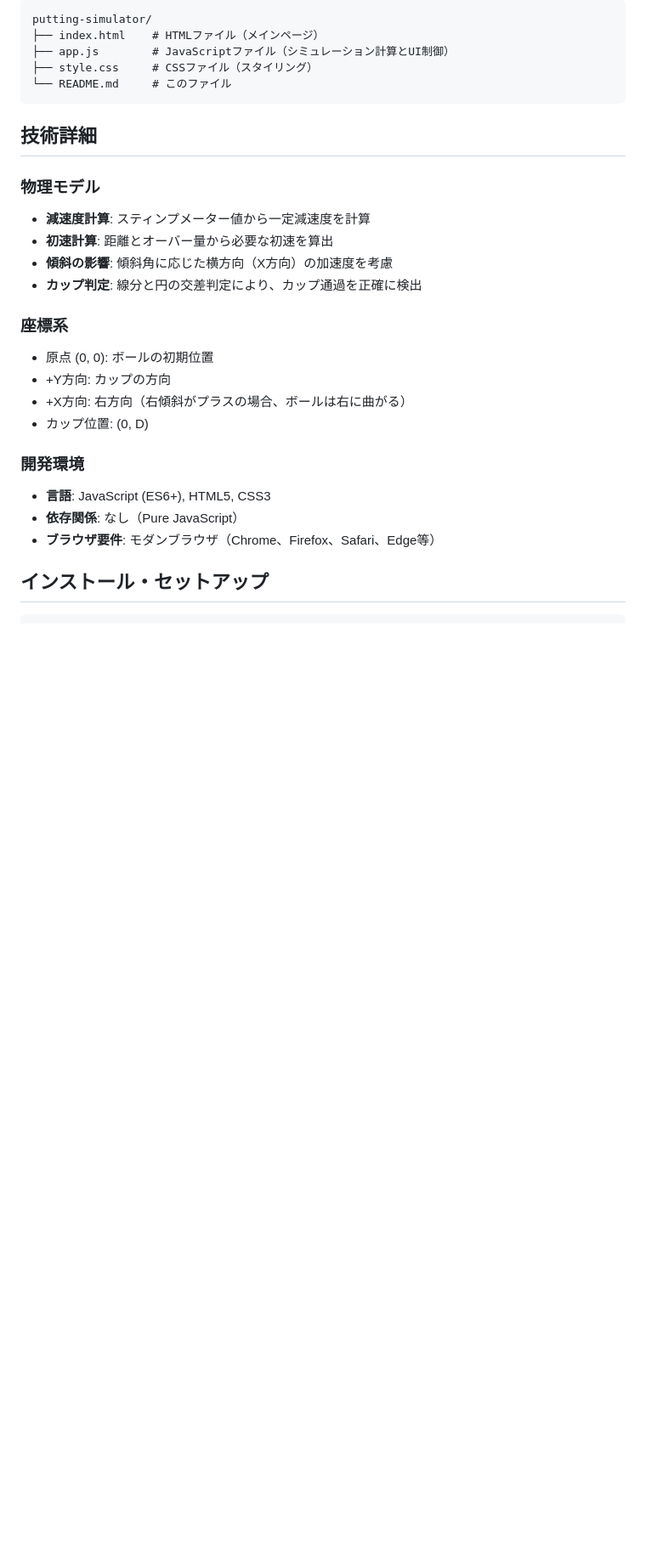
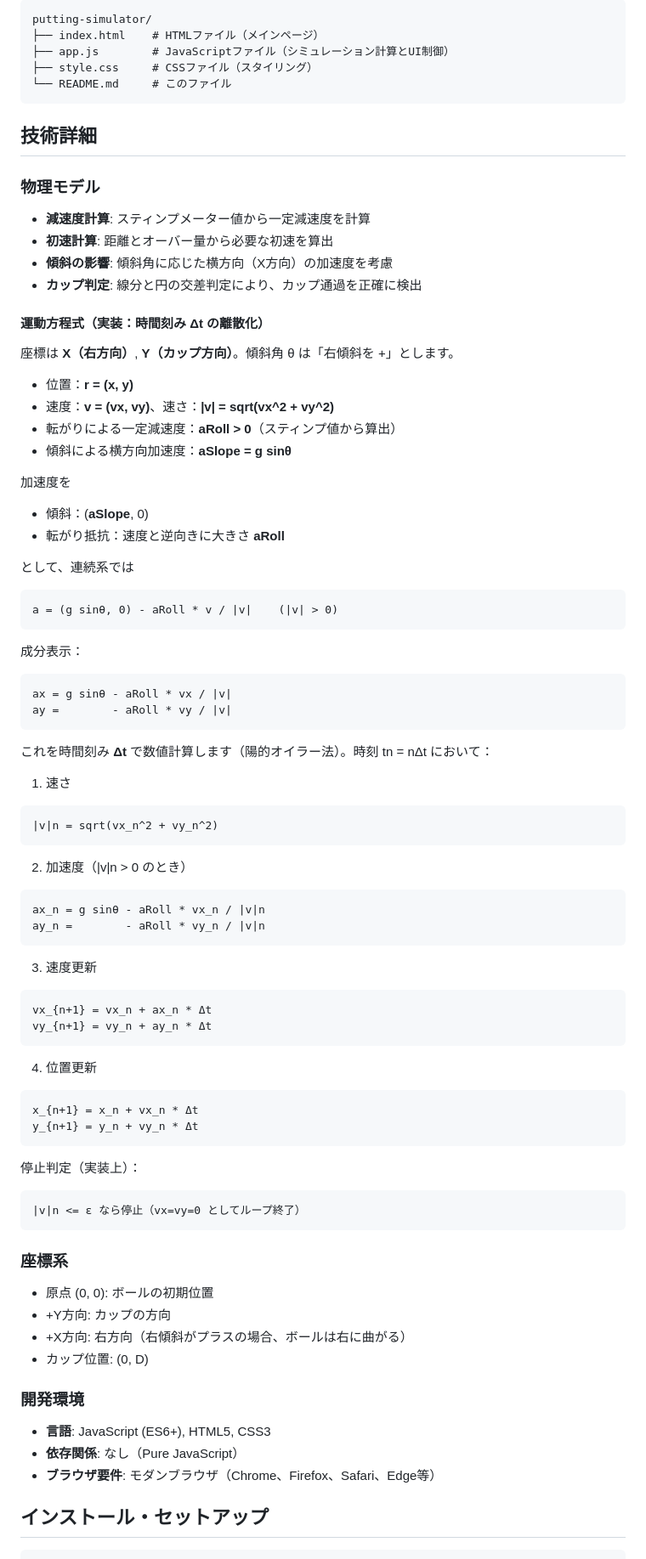
Before and after one commit to yoshidak1121-cmd/putting-simulator, a Markdown page: README.md, the part around one of its changes. Shown at 85% size. Drawn GitHub-style; blank space fills up the shorter version.

Commit message:
Update README.md with project overview and features.

````diff
--- a/README.md
+++ b/README.md
@@ -109,6 +109,67 @@ putting-simulator/
 - **傾斜の影響**: 傾斜角に応じた横方向（X方向）の加速度を考慮
 - **カップ判定**: 線分と円の交差判定により、カップ通過を正確に検出
 
+#### 運動方程式（実装：時間刻み Δt の離散化）
+
+座標は **X（右方向）**, **Y（カップ方向）**。傾斜角 θ は「右傾斜を +」とします。
+
+- 位置：**r = (x, y)**
+- 速度：**v = (vx, vy)**、速さ：**|v| = sqrt(vx^2 + vy^2)**
+- 転がりによる一定減速度：**aRoll > 0**（スティンプ値から算出）
+- 傾斜による横方向加速度：**aSlope = g sinθ**
+
+加速度を
+- 傾斜：(**aSlope**, 0)
+- 転がり抵抗：速度と逆向きに大きさ **aRoll**
+
+として、連続系では
+
+```
+a = (g sinθ, 0) - aRoll * v / |v|    (|v| > 0)
+```
+
+成分表示：
+
+```
+ax = g sinθ - aRoll * vx / |v|
+ay =        - aRoll * vy / |v|
+```
+
+これを時間刻み **Δt** で数値計算します（陽的オイラー法）。時刻 tn = nΔt において：
+
+1) 速さ
+
+```
+|v|n = sqrt(vx_n^2 + vy_n^2)
+```
+
+2) 加速度（|v|n > 0 のとき）
+
+```
+ax_n = g sinθ - aRoll * vx_n / |v|n
+ay_n =        - aRoll * vy_n / |v|n
+```
+
+3) 速度更新
+
+```
+vx_{n+1} = vx_n + ax_n * Δt
+vy_{n+1} = vy_n + ay_n * Δt
+```
+
+4) 位置更新
+
+```
+x_{n+1} = x_n + vx_n * Δt
+y_{n+1} = y_n + vy_n * Δt
+```
+
+停止判定（実装上）：
+
+```
+|v|n <= ε なら停止（vx=vy=0 としてループ終了）
+```
+
 ### 座標系
 
 - 原点 (0, 0): ボールの初期位置
````
Also changed, not shown: other parts of README.md (+6 -6 lines).
